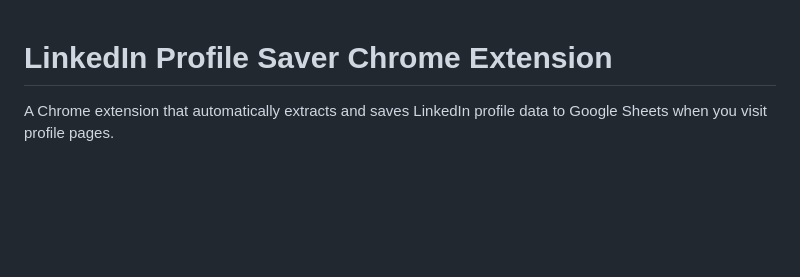
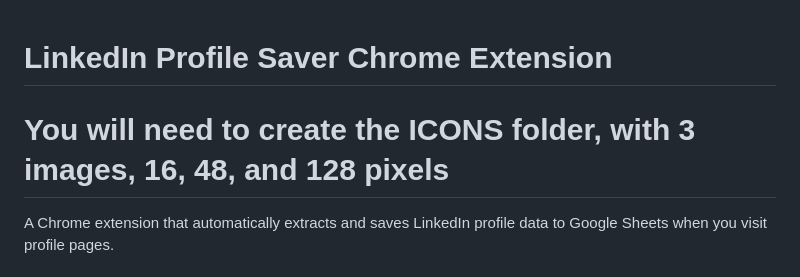
Before and after one commit to Michva12/LinkedIn_PS_Cursor_public, a Markdown page: README.md, the part around the change. Rendered like a GitHub page; blank space fills up the shorter version.

```diff
--- a/README.md
+++ b/README.md
@@ -1,5 +1,5 @@
 # LinkedIn Profile Saver Chrome Extension
-
+# You will need to create the ICONS folder, with 3 images, 16, 48, and 128 pixels
 A Chrome extension that automatically extracts and saves LinkedIn profile data to Google Sheets when you visit profile pages.
 
 ## Features
```
